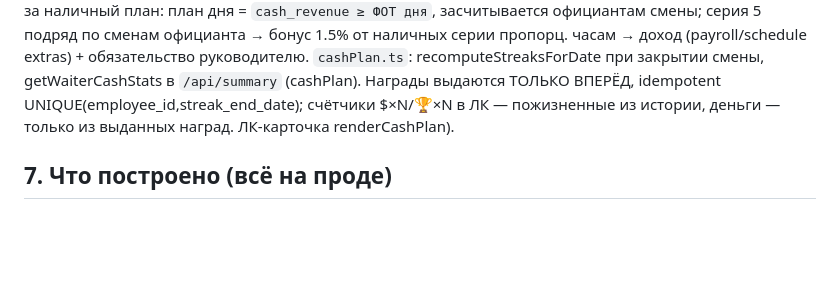
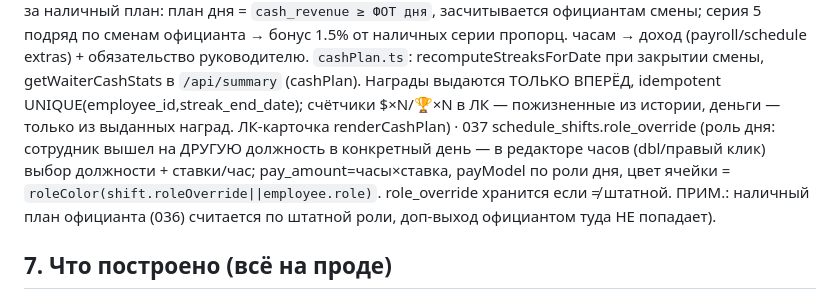
Before and after one commit to Etna-35/grafik, a Markdown page: CLAUDE.md, the part around the change. Rendered like a GitHub page; blank space fills up the shorter version.

Commit message:
docs: миграция 037 role_override (роль дня в графике)
Co-Authored-By: Claude Opus 4.8 <noreply@anthropic.com>

```diff
--- a/CLAUDE.md
+++ b/CLAUDE.md
@@ -113,7 +113,11 @@ UNIQUE(employee_id,slot); показ по бокам от куклы на стр
 пропорц. часам → доход (payroll/schedule extras) + обязательство руководителю. `cashPlan.ts`:
 recomputeStreaksForDate при закрытии смены, getWaiterCashStats в `/api/summary` (cashPlan). Награды
 выдаются ТОЛЬКО ВПЕРЁД, idempotent UNIQUE(employee_id,streak_end_date); счётчики $×N/🏆×N в ЛК —
-пожизненные из истории, деньги — только из выданных наград. ЛК-карточка renderCashPlan).
+пожизненные из истории, деньги — только из выданных наград. ЛК-карточка renderCashPlan) ·
+037 schedule_shifts.role_override (роль дня: сотрудник вышел на ДРУГУЮ должность в конкретный день —
+в редакторе часов (dbl/правый клик) выбор должности + ставки/час; pay_amount=часы×ставка, payModel по роли
+дня, цвет ячейки = `roleColor(shift.roleOverride||employee.role)`. role_override хранится если ≠ штатной.
+ПРИМ.: наличный план официанта (036) считается по штатной роли, доп-выход официантом туда НЕ попадает).
 
 ## 7. Что построено (всё на проде)
 - **Главная/ЛК:** приветствие + «цель дня» (план выручки = ФОТ_дня/0.23, ×0.8 будни / ×1.5 ПТ-СБ; наличный план =
```
